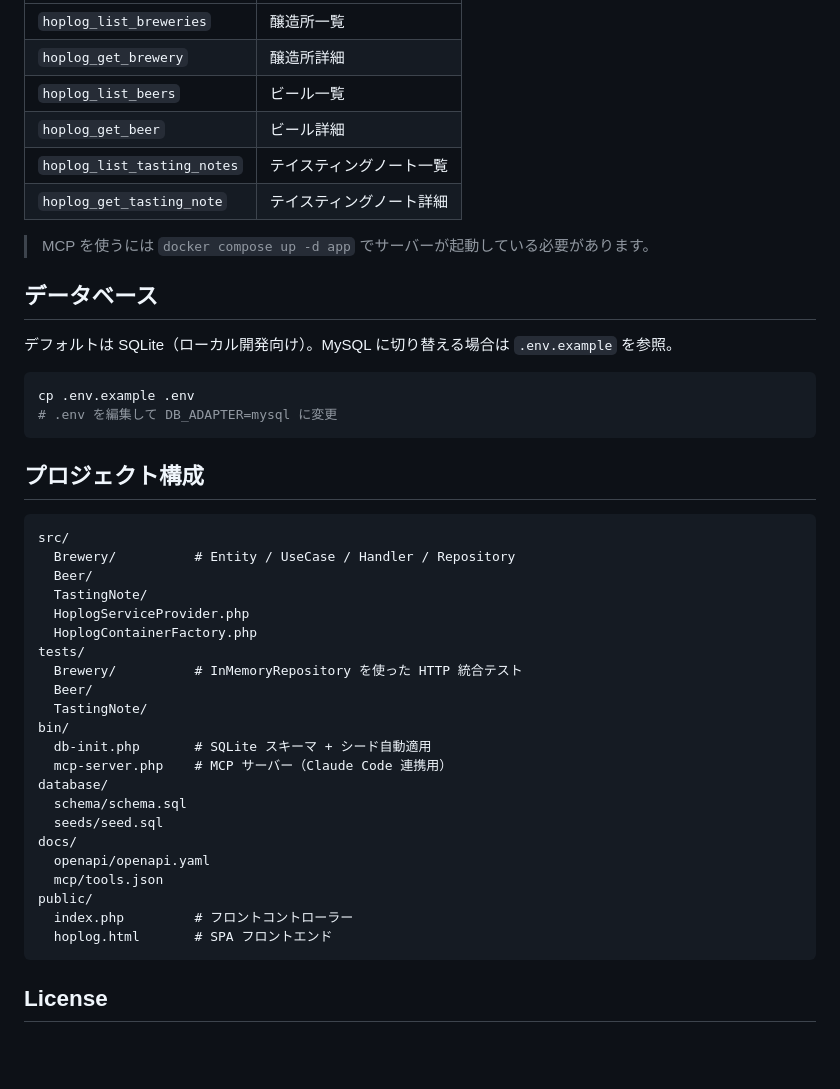
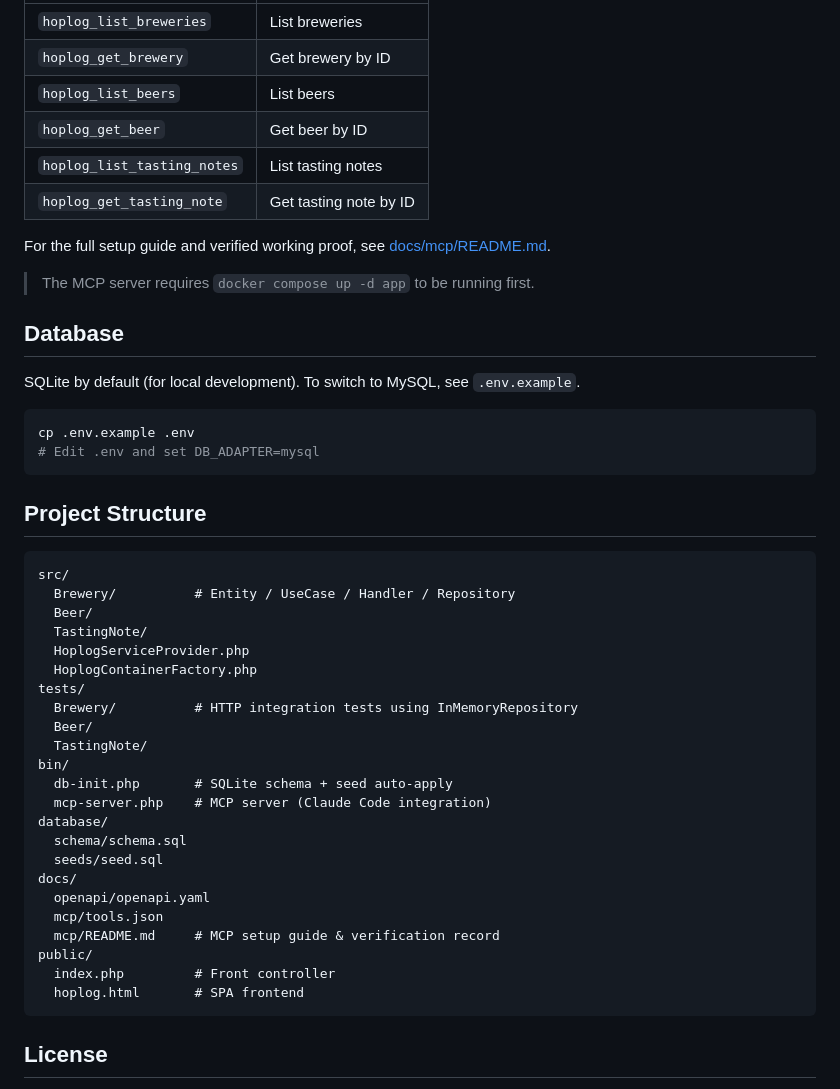
Before and after one commit to hideyukiMORI/hoplog, a Markdown page: README.md, the part around one of its changes. Drawn GitHub-style; blank space fills up the shorter version.

````diff
--- a/README.md
+++ b/README.md
@@ -75,23 +74,25 @@ Claude Code などの MCP クライアントから hoplog API を直接呼び出
 |---|---|
-| `hoplog_list_breweries` | 醸造所一覧 |
-| `hoplog_get_brewery` | 醸造所詳細 |
-| `hoplog_list_beers` | ビール一覧 |
-| `hoplog_get_beer` | ビール詳細 |
-| `hoplog_list_tasting_notes` | テイスティングノート一覧 |
-| `hoplog_get_tasting_note` | テイスティングノート詳細 |
+| `hoplog_list_breweries` | List breweries |
+| `hoplog_get_brewery` | Get brewery by ID |
+| `hoplog_list_beers` | List beers |
+| `hoplog_get_beer` | Get beer by ID |
+| `hoplog_list_tasting_notes` | List tasting notes |
+| `hoplog_get_tasting_note` | Get tasting note by ID |
 
-> MCP を使うには `docker compose up -d app` でサーバーが起動している必要があります。
+For the full setup guide and verified working proof, see [docs/mcp/README.md](docs/mcp/README.md).
 
-## データベース
+> The MCP server requires `docker compose up -d app` to be running first.
 
-デフォルトは SQLite（ローカル開発向け）。MySQL に切り替える場合は `.env.example` を参照。
+## Database
+
+SQLite by default (for local development). To switch to MySQL, see `.env.example`.
 
 ```bash
 cp .env.example .env
-# .env を編集して DB_ADAPTER=mysql に変更
+# Edit .env and set DB_ADAPTER=mysql
 ```
 
-## プロジェクト構成
+## Project Structure
 
 ```
 src/
@@ -101,21 +102,22 @@ src/
   HoplogServiceProvider.php
   HoplogContainerFactory.php
 tests/
-  Brewery/          # InMemoryRepository を使った HTTP 統合テスト
+  Brewery/          # HTTP integration tests using InMemoryRepository
   Beer/
   TastingNote/
 bin/
-  db-init.php       # SQLite スキーマ + シード自動適用
-  mcp-server.php    # MCP サーバー（Claude Code 連携用）
+  db-init.php       # SQLite schema + seed auto-apply
+  mcp-server.php    # MCP server (Claude Code integration)
 database/
   schema/schema.sql
   seeds/seed.sql
 docs/
   openapi/openapi.yaml
   mcp/tools.json
+  mcp/README.md     # MCP setup guide & verification record
 public/
-  index.php         # フロントコントローラー
-  hoplog.html       # SPA フロントエンド
+  index.php         # Front controller
+  hoplog.html       # SPA frontend
 ```
 
 ## License
````
Also changed, not shown: other parts of README.md (+41 -42 lines), docs/mcp/README.md (added, +206 -0 lines).
